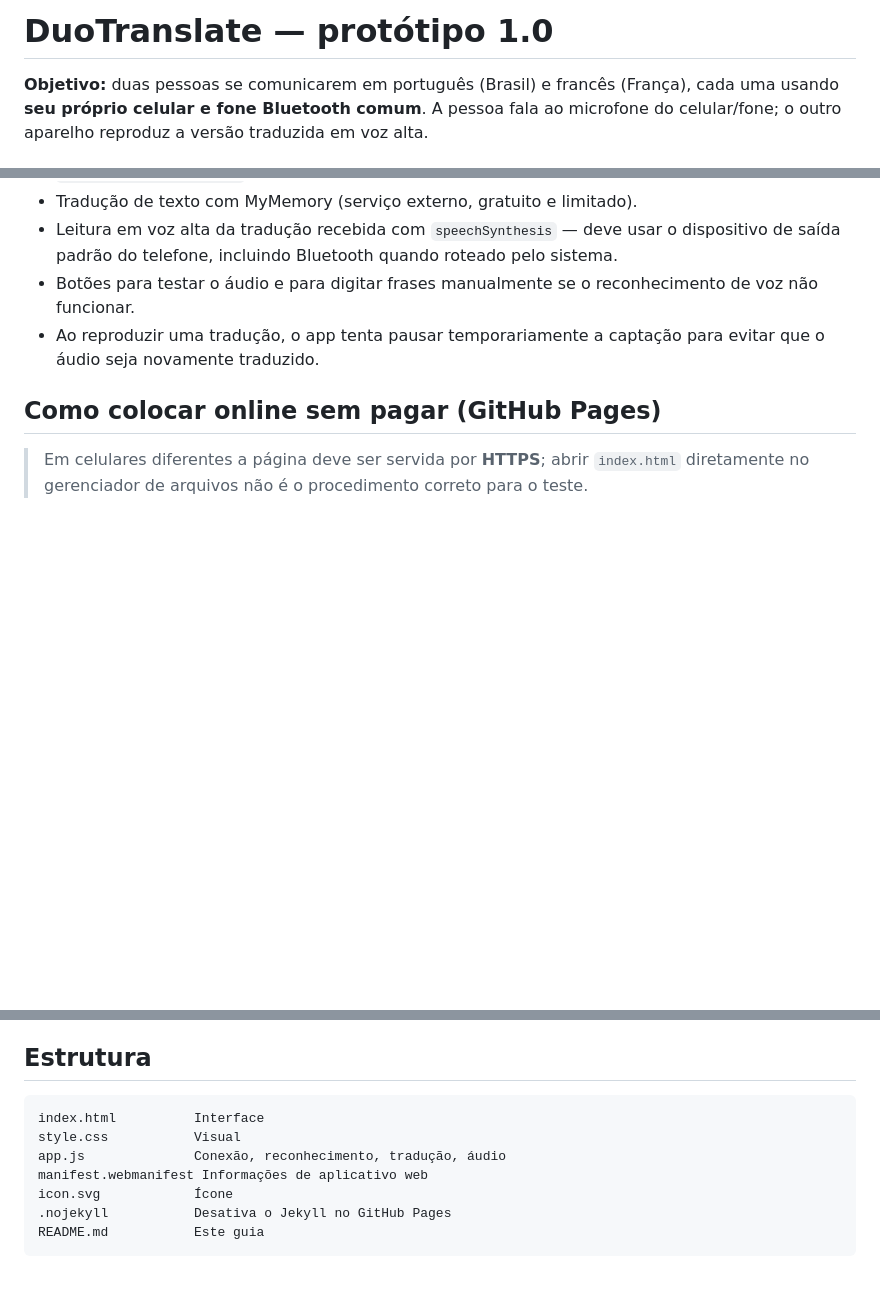
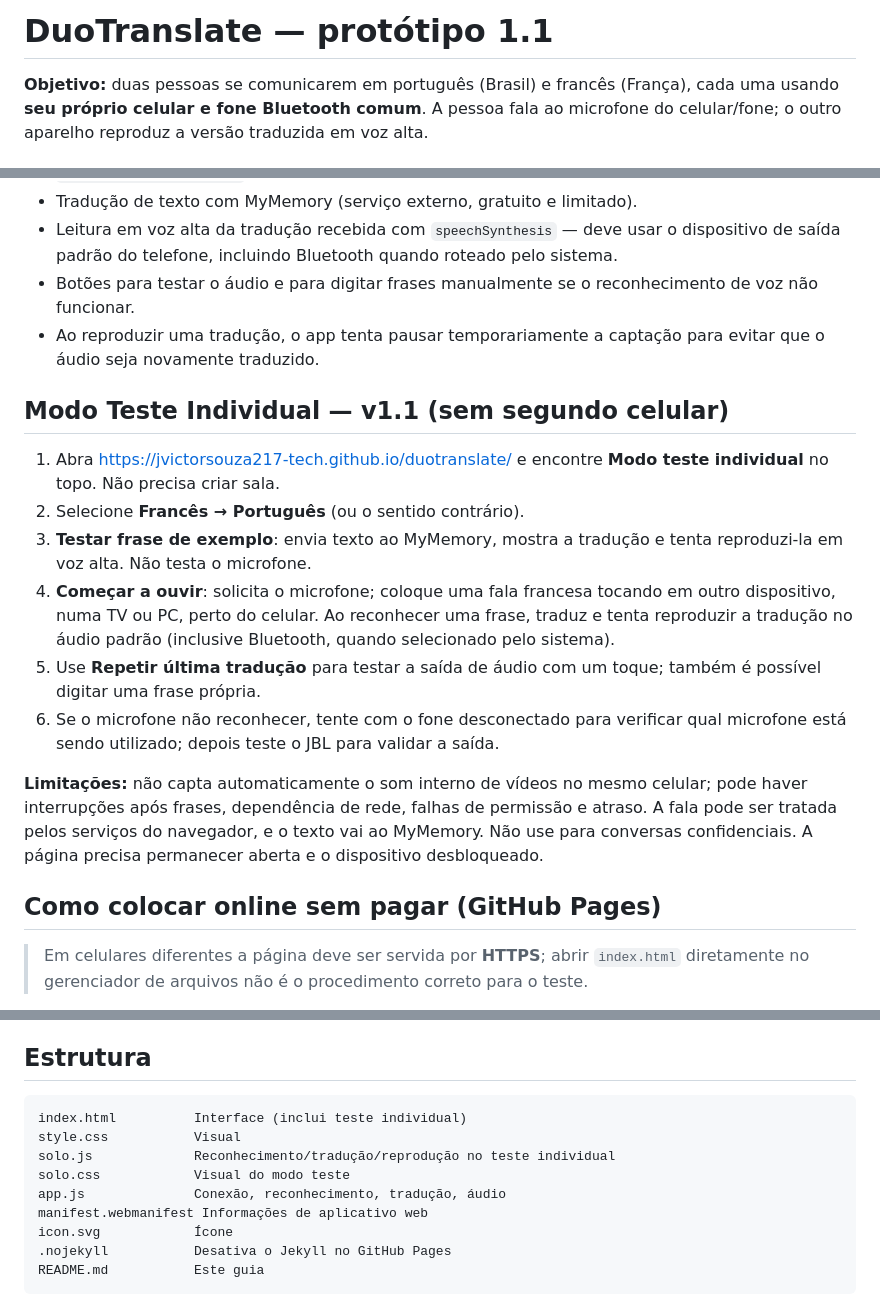
Before and after one commit to jvictorsouza217-tech/duotranslate, a Markdown page: README.md, 3 parts joined by grey strips. Drawn GitHub-style; blank space fills up the shorter version.

Commit message:
Documentar testes individuais com um único celular

````diff
--- a/README.md
+++ b/README.md
@@ -1,4 +1,4 @@
-# DuoTranslate — protótipo 1.0
+# DuoTranslate — protótipo 1.1
 
 **Objetivo:** duas pessoas se comunicarem em português (Brasil) e francês (França), cada uma usando **seu próprio celular e fone Bluetooth comum**. A pessoa fala ao microfone do celular/fone; o outro aparelho reproduz a versão traduzida em voz alta.
 
@@ -13,6 +13,17 @@
 - Leitura em voz alta da tradução recebida com `speechSynthesis` — deve usar o dispositivo de saída padrão do telefone, incluindo Bluetooth quando roteado pelo sistema.
 - Botões para testar o áudio e para digitar frases manualmente se o reconhecimento de voz não funcionar.
 - Ao reproduzir uma tradução, o app tenta pausar temporariamente a captação para evitar que o áudio seja novamente traduzido.
+
+## Modo Teste Individual — v1.1 (sem segundo celular)
+
+1. Abra https://jvictorsouza217-tech.github.io/duotranslate/ e encontre **Modo teste individual** no topo. Não precisa criar sala.
+2. Selecione **Francês → Português** (ou o sentido contrário).
+3. **Testar frase de exemplo**: envia texto ao MyMemory, mostra a tradução e tenta reproduzi-la em voz alta. Não testa o microfone.
+4. **Começar a ouvir**: solicita o microfone; coloque uma fala francesa tocando em outro dispositivo, numa TV ou PC, perto do celular. Ao reconhecer uma frase, traduz e tenta reproduzir a tradução no áudio padrão (inclusive Bluetooth, quando selecionado pelo sistema).
+5. Use **Repetir última tradução** para testar a saída de áudio com um toque; também é possível digitar uma frase própria.
+6. Se o microfone não reconhecer, tente com o fone desconectado para verificar qual microfone está sendo utilizado; depois teste o JBL para validar a saída.
+
+**Limitações:** não capta automaticamente o som interno de vídeos no mesmo celular; pode haver interrupções após frases, dependência de rede, falhas de permissão e atraso. A fala pode ser tratada pelos serviços do navegador, e o texto vai ao MyMemory. Não use para conversas confidenciais. A página precisa permanecer aberta e o dispositivo desbloqueado.
 
 ## Como colocar online sem pagar (GitHub Pages)
 
@@ -60,8 +71,10 @@ Se a voz falhar especialmente no Safari, substituir a versão web por apps nativ
 ## Estrutura
 
 ```
-index.html          Interface
+index.html          Interface (inclui teste individual)
 style.css           Visual
+solo.js             Reconhecimento/tradução/reprodução no teste individual
+solo.css            Visual do modo teste
 app.js              Conexão, reconhecimento, tradução, áudio
 manifest.webmanifest Informações de aplicativo web
 icon.svg            Ícone
````
